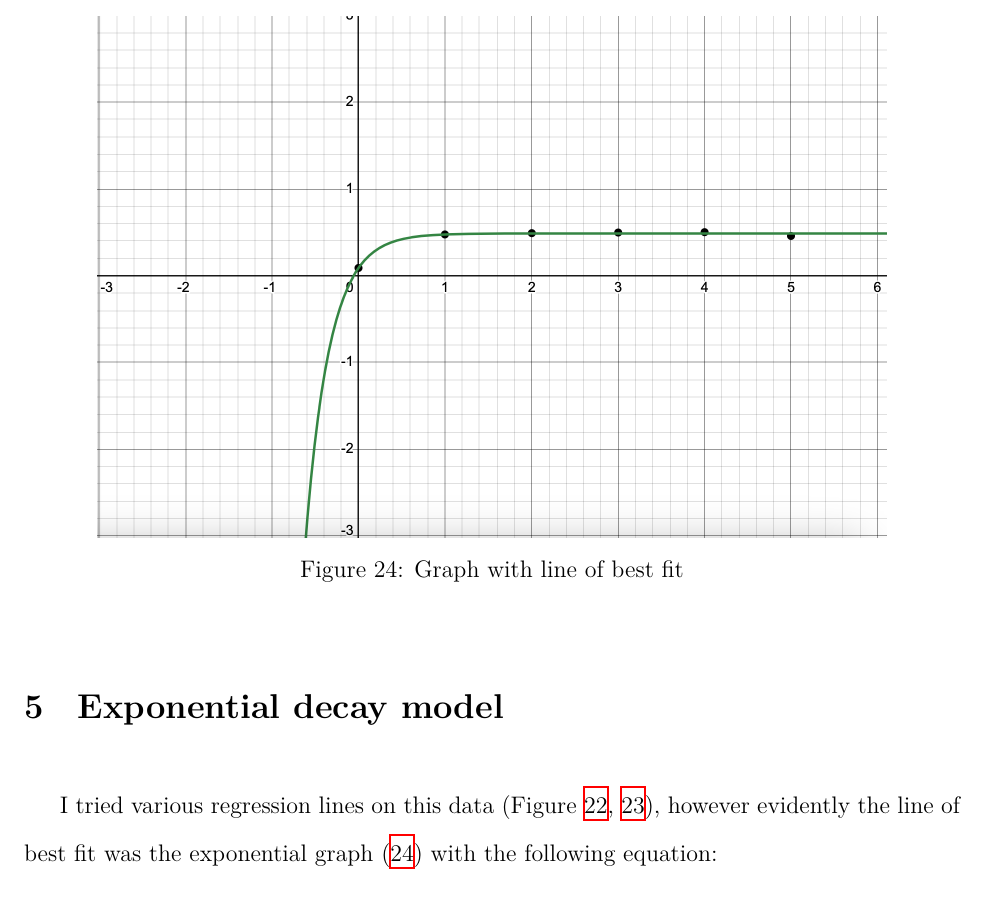
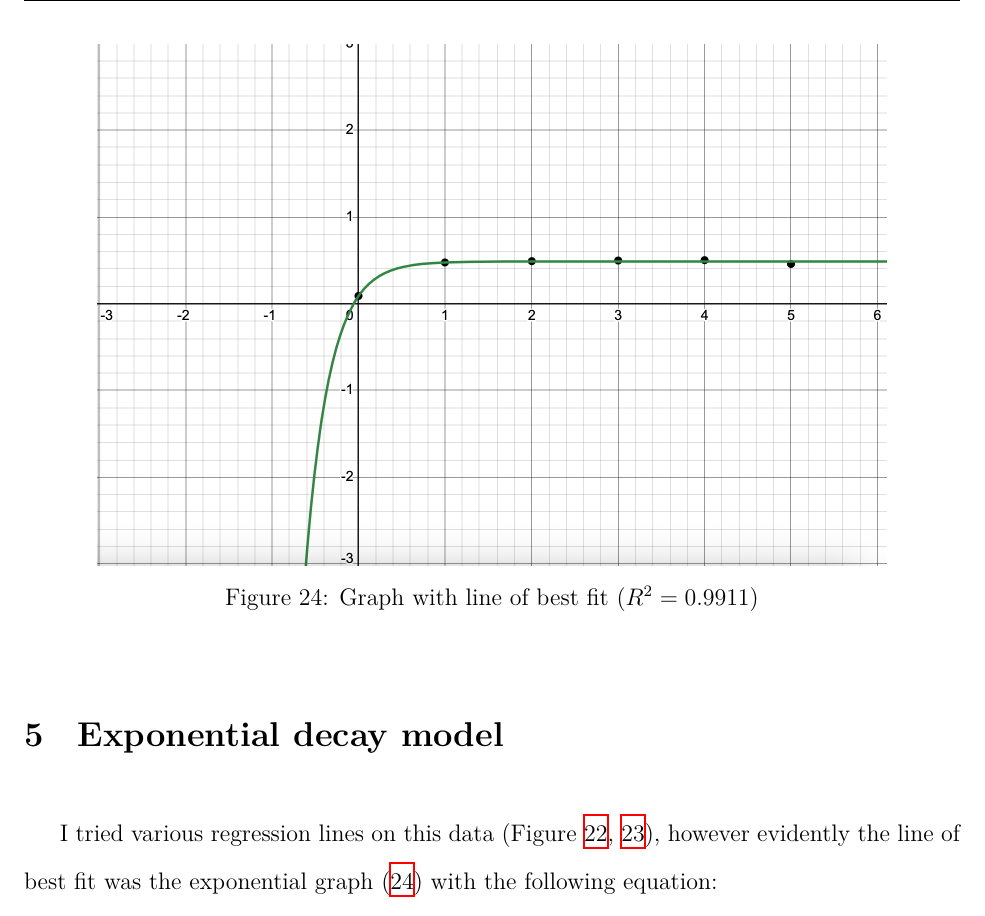
Before and after one commit to loladunton/lola_math_ia, a LaTeX document (ia_main.tex, which reads modelling.tex): part of page 13 of 21, cut at the place of the change. Compiled offline with XeLaTeX.

Commit message:
Auto-commit: changes detected at 2026-11-23 21:59:39

```diff
--- a/modelling.tex
+++ b/modelling.tex
@@ -153,7 +153,7 @@ After collecting adequate data on these variables, I found the average ratio (r)
 \begin{figure}[H]
 	\centering
 	\includegraphics[scale=.5]{avg_r_value_LOBF.png}
-	\caption{Graph with line of best fit}
+	\caption{Graph with line of best fit ($R^2=0.9911$)}
 	\label{fig:avgRvalueLOBF}
 \end{figure}
 
```
